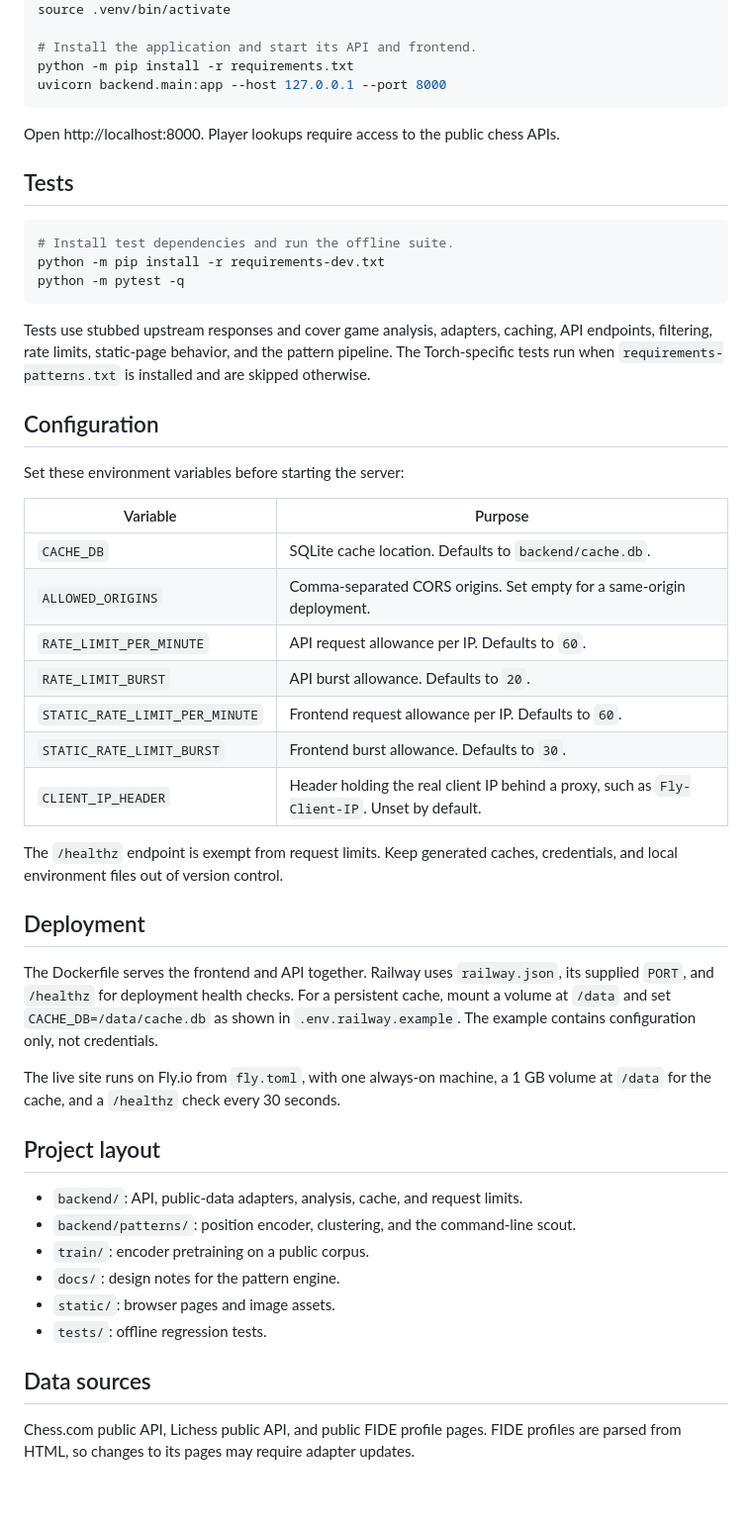
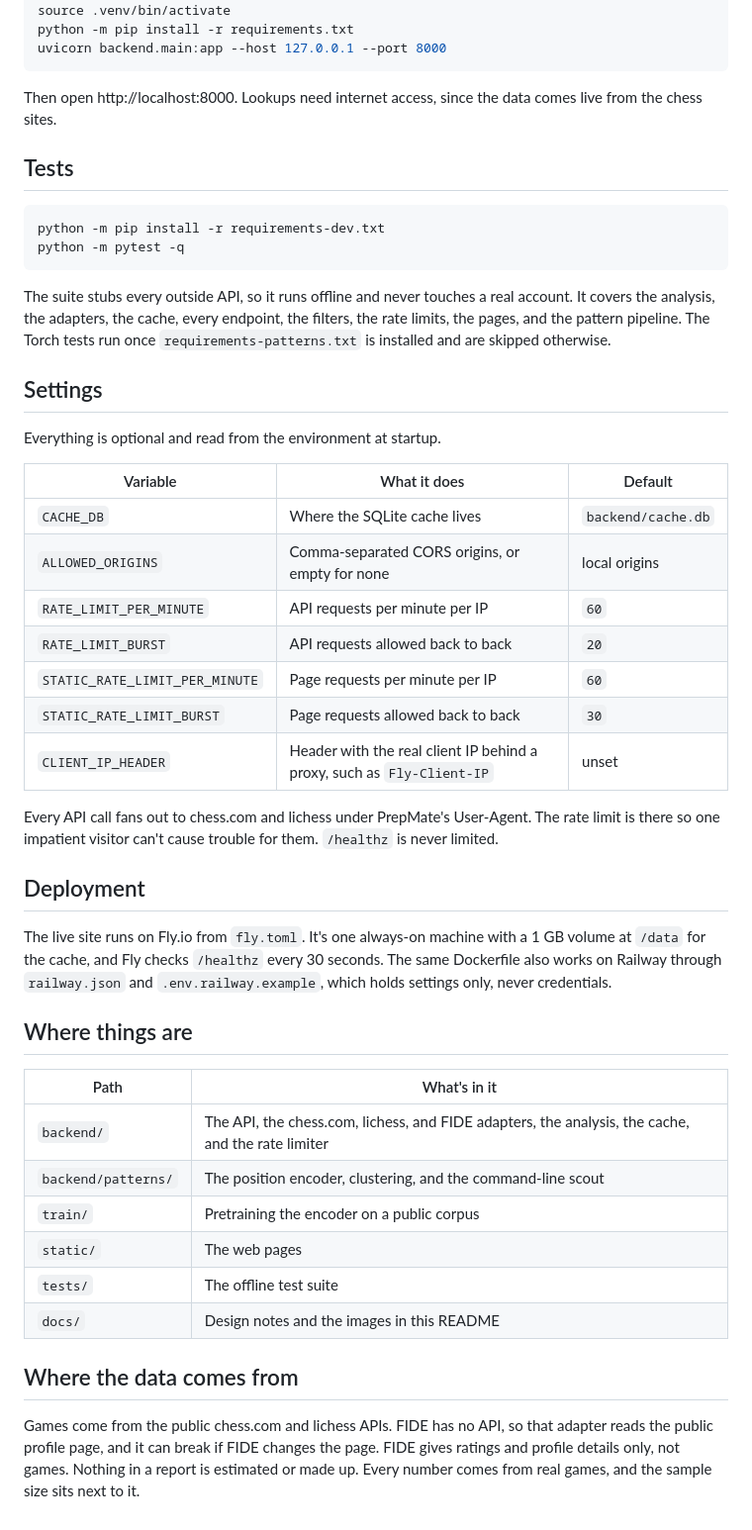
Before and after one commit to danish-puri/prepmate, a Markdown page: README.md, the part around one of its changes. Shown at 99% size. GitHub-like rendering; blank space fills up the shorter version.

````diff
--- a/README.md
+++ b/README.md
@@ -67,63 +76,51 @@ Use Python 3.14, matching the Docker image.
 python3 -m venv .venv
 source .venv/bin/activate
-
-# Install the application and start its API and frontend.
 python -m pip install -r requirements.txt
 uvicorn backend.main:app --host 127.0.0.1 --port 8000
 ```
 
-Open http://localhost:8000. Player lookups require access to the public chess APIs.
+Then open http://localhost:8000. Lookups need internet access, since the data comes live from the chess sites.
 
 ## Tests
 
 ```sh
-# Install test dependencies and run the offline suite.
 python -m pip install -r requirements-dev.txt
 python -m pytest -q
 ```
 
-Tests use stubbed upstream responses and cover game analysis, adapters, caching,
-API endpoints, filtering, rate limits, static-page behavior, and the pattern
-pipeline. The Torch-specific tests run when `requirements-patterns.txt` is installed
-and are skipped otherwise.
+The suite stubs every outside API, so it runs offline and never touches a real account. It covers the analysis, the adapters, the cache, every endpoint, the filters, the rate limits, the pages, and the pattern pipeline. The Torch tests run once `requirements-patterns.txt` is installed and are skipped otherwise.
 
-## Configuration
+## Settings
 
-Set these environment variables before starting the server:
+Everything is optional and read from the environment at startup.
 
-| Variable | Purpose |
-| --- | --- |
-| `CACHE_DB` | SQLite cache location. Defaults to `backend/cache.db`. |
-| `ALLOWED_ORIGINS` | Comma-separated CORS origins. Set empty for a same-origin deployment. |
-| `RATE_LIMIT_PER_MINUTE` | API request allowance per IP. Defaults to `60`. |
-| `RATE_LIMIT_BURST` | API burst allowance. Defaults to `20`. |
-| `STATIC_RATE_LIMIT_PER_MINUTE` | Frontend request allowance per IP. Defaults to `60`. |
-| `STATIC_RATE_LIMIT_BURST` | Frontend burst allowance. Defaults to `30`. |
-| `CLIENT_IP_HEADER` | Header holding the real client IP behind a proxy, such as `Fly-Client-IP`. Unset by default. |
+| Variable | What it does | Default |
+| --- | --- | --- |
+| `CACHE_DB` | Where the SQLite cache lives | `backend/cache.db` |
+| `ALLOWED_ORIGINS` | Comma-separated CORS origins, or empty for none | local origins |
+| `RATE_LIMIT_PER_MINUTE` | API requests per minute per IP | `60` |
+| `RATE_LIMIT_BURST` | API requests allowed back to back | `20` |
+| `STATIC_RATE_LIMIT_PER_MINUTE` | Page requests per minute per IP | `60` |
+| `STATIC_RATE_LIMIT_BURST` | Page requests allowed back to back | `30` |
+| `CLIENT_IP_HEADER` | Header with the real client IP behind a proxy, such as `Fly-Client-IP` | unset |
 
-The `/healthz` endpoint is exempt from request limits. Keep generated caches,
-credentials, and local environment files out of version control.
+Every API call fans out to chess.com and lichess under PrepMate's User-Agent. The rate limit is there so one impatient visitor can't cause trouble for them. `/healthz` is never limited.
 
 ## Deployment
 
-The Dockerfile serves the frontend and API together. Railway uses `railway.json`,
-its supplied `PORT`, and `/healthz` for deployment health checks. For a persistent
-cache, mount a volume at `/data` and set `CACHE_DB=/data/cache.db` as shown in
-`.env.railway.example`. The example contains configuration only, not credentials.
+The live site runs on Fly.io from `fly.toml`. It's one always-on machine with a 1 GB volume at `/data` for the cache, and Fly checks `/healthz` every 30 seconds. The same Dockerfile also works on Railway through `railway.json` and `.env.railway.example`, which holds settings only, never credentials.
 
-The live site runs on Fly.io from `fly.toml`, with one always-on machine, a 1 GB
-volume at `/data` for the cache, and a `/healthz` check every 30 seconds.
+## Where things are
 
-## Project layout
+| Path | What's in it |
+| --- | --- |
+| `backend/` | The API, the chess.com, lichess, and FIDE adapters, the analysis, the cache, and the rate limiter |
+| `backend/patterns/` | The position encoder, clustering, and the command-line scout |
+| `train/` | Pretraining the encoder on a public corpus |
+| `static/` | The web pages |
+| `tests/` | The offline test suite |
+| `docs/` | Design notes and the images in this README |
 
-- `backend/`: API, public-data adapters, analysis, cache, and request limits.
-- `backend/patterns/`: position encoder, clustering, and the command-line scout.
-- `train/`: encoder pretraining on a public corpus.
-- `docs/`: design notes for the pattern engine.
-- `static/`: browser pages and image assets.
-- `tests/`: offline regression tests.
+## Where the data comes from
 
-## Data sources
-
-Chess.com public API, Lichess public API, and public FIDE profile pages. FIDE
-profiles are parsed from HTML, so changes to its pages may require adapter updates.
+Games come from the public chess.com and lichess APIs. FIDE has no API, so that adapter reads the public profile page, and it can break if FIDE changes the page. FIDE gives ratings and profile details only, not games. Nothing in a report is estimated or made up. Every number comes from real games, and the sample size sits next to it.
````
Also changed, not shown: other parts of README.md (+52 -43 lines), docs/images/dossier.png (added), docs/images/movetree.png (added), docs/images/sheet.png (added), 3 other files.
